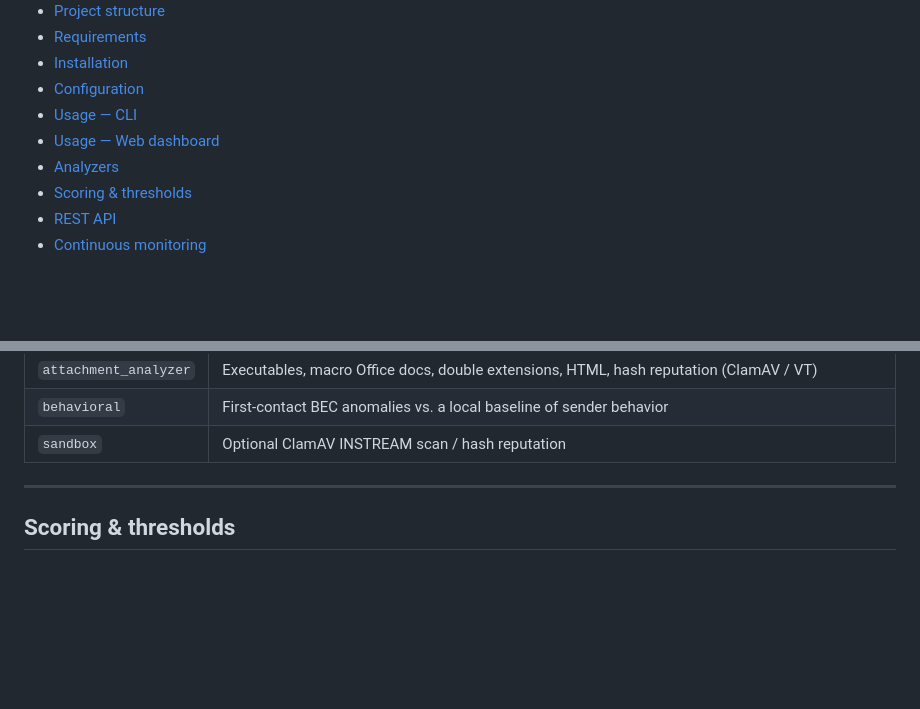
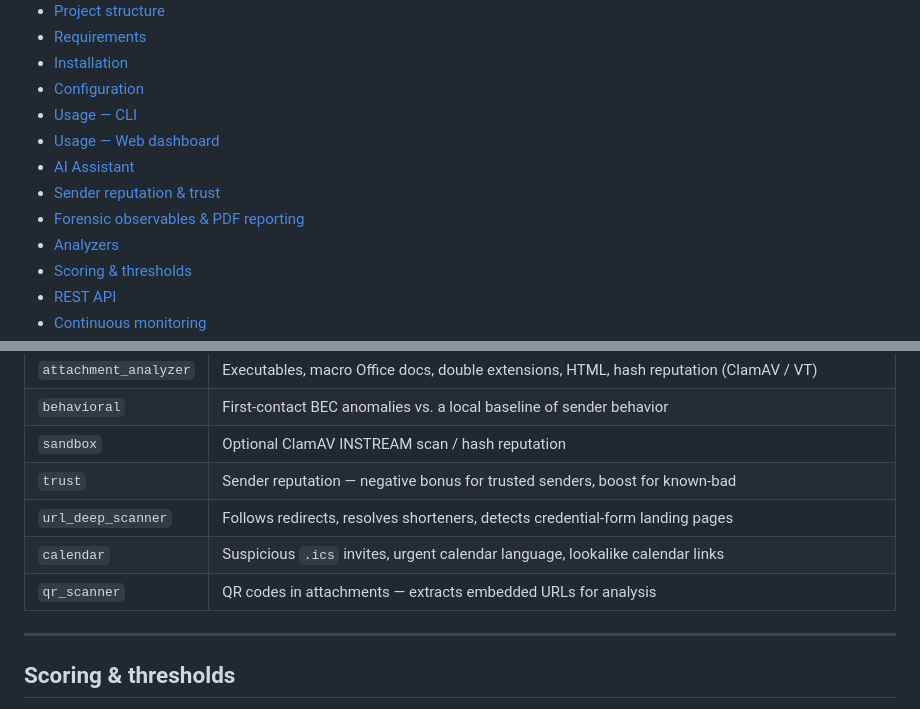
Before and after one commit to iampopg/PhishGuard, a Markdown page: README.md, 2 parts joined by grey strips. GitHub-like rendering; blank space fills up the shorter version.

```diff
--- a/README.md
+++ b/README.md
@@ -38,6 +38,9 @@
 - [Configuration](#configuration)
 - [Usage — CLI](#usage--cli)
 - [Usage — Web dashboard](#usage--web-dashboard)
+- [AI Assistant](#ai-assistant)
+- [Sender reputation &amp; trust](#sender-reputation--trust)
+- [Forensic observables &amp; PDF reporting](#forensic-observables--pdf-reporting)
 - [Analyzers](#analyzers)
 - [Scoring & thresholds](#scoring--thresholds)
 - [REST API](#rest-api)
@@ -341,6 +401,10 @@ contribution to `risk_score`; the aggregator caps and sums them.
 | `attachment_analyzer` | Executables, macro Office docs, double extensions, HTML, hash reputation (ClamAV / VT) |
 | `behavioral` | First-contact BEC anomalies vs. a local baseline of sender behavior |
 | `sandbox` | Optional ClamAV INSTREAM scan / hash reputation |
+| `trust` | Sender reputation — negative bonus for trusted senders, boost for known-bad |
+| `url_deep_scanner` | Follows redirects, resolves shorteners, detects credential-form landing pages |
+| `calendar` | Suspicious `.ics` invites, urgent calendar language, lookalike calendar links |
+| `qr_scanner` | QR codes in attachments — extracts embedded URLs for analysis |
 
 ---
 
```
Also changed, not shown: other parts of README.md (+57 -0 lines).
